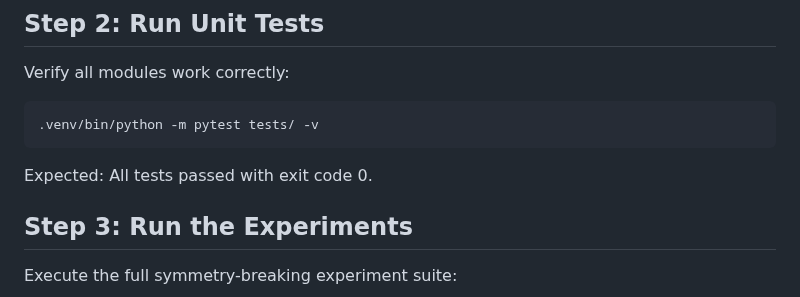
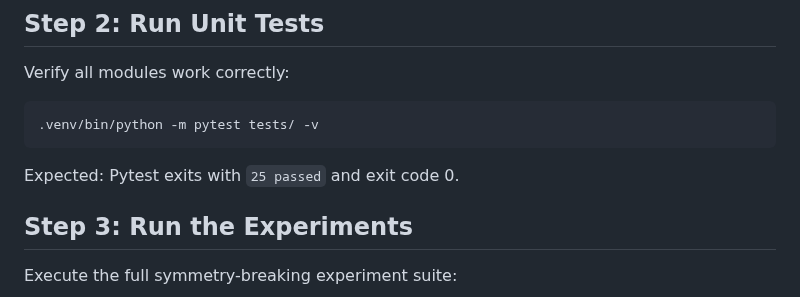
Before and after one commit to davidydu/Claw4S, a Markdown page: submissions/symmetry-breaking/SKILL.md, the part around the change. Rendered like a GitHub page.

Commit message:
fix(symmetry-breaking): correct test count in SKILL.md
Co-Authored-By: Claude Opus 4.6 <noreply@anthropic.com>

````diff
--- a/submissions/symmetry-breaking/SKILL.md
+++ b/submissions/symmetry-breaking/SKILL.md
@@ -40,7 +40,7 @@ Verify all modules work correctly:
 .venv/bin/python -m pytest tests/ -v
 ```
 
-Expected: All tests passed with exit code 0.
+Expected: Pytest exits with `25 passed` and exit code 0.
 
 ## Step 3: Run the Experiments
 
````
